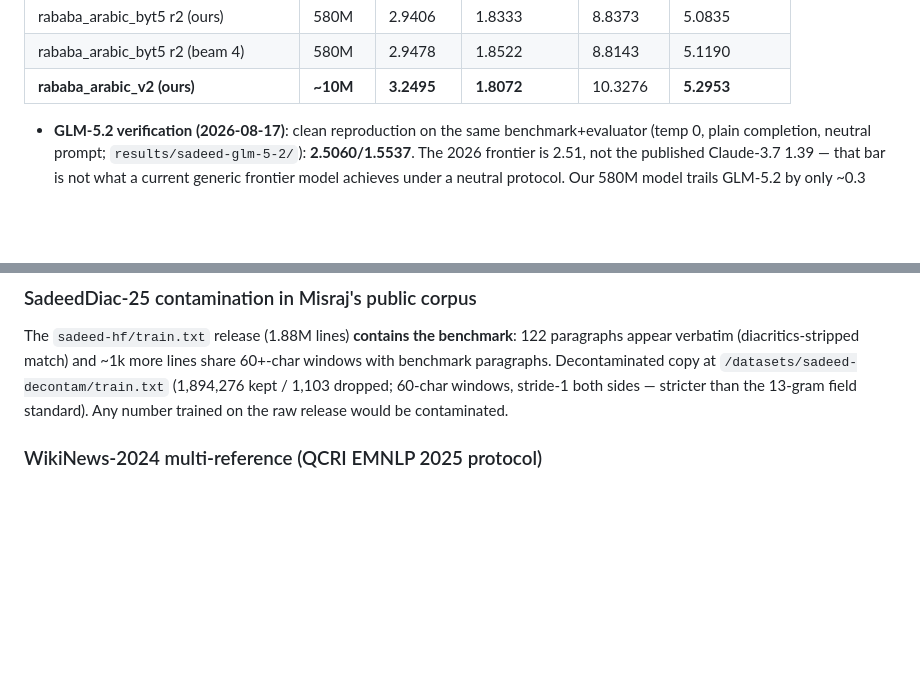
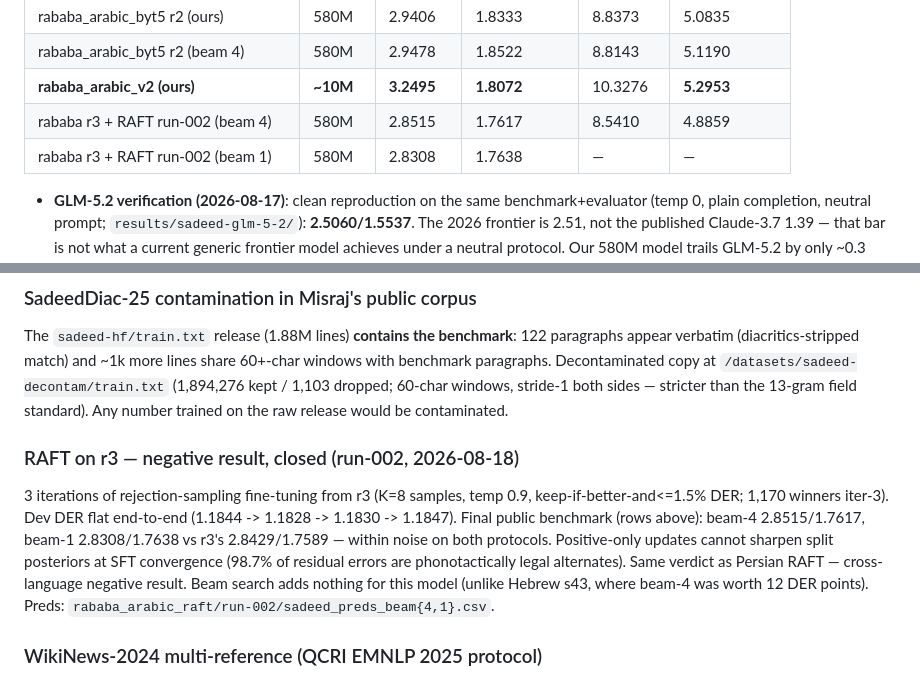
Before and after one commit to interscript/rababa, a Markdown page: docs/RESULTS.md, 2 parts joined by grey strips. Drawn GitHub-style; blank space fills up the shorter version.

Commit message:
docs: RAFT run-002 closed — flat on benchmark (2.8515/2.8308 vs r3 2.8429)

```diff
--- a/docs/RESULTS.md
+++ b/docs/RESULTS.md
@@ -47,6 +47,8 @@ protocol, zero skipped paragraphs.
 | rababa_arabic_byt5 r2 (ours) | 580M | 2.9406 | 1.8333 | 8.8373 | 5.0835 |
 | rababa_arabic_byt5 r2 (beam 4) | 580M | 2.9478 | 1.8522 | 8.8143 | 5.1190 |
 | **rababa_arabic_v2 (ours)** | **~10M** | **3.2495** | **1.8072** | 10.3276 | **5.2953** |
+| rababa r3 + RAFT run-002 (beam 4) | 580M | 2.8515 | 1.7617 | 8.5410 | 4.8859 |
+| rababa r3 + RAFT run-002 (beam 1) | 580M | 2.8308 | 1.7638 | — | — |
 
 - **GLM-5.2 verification (2026-08-17)**: clean reproduction on the same
   benchmark+evaluator (temp 0, plain completion, neutral prompt;
@@ -103,6 +105,19 @@ Decontaminated copy at `/datasets/sadeed-decontam/train.txt`
 (1,894,276 kept / 1,103 dropped; 60-char windows, stride-1 both sides —
 stricter than the 13-gram field standard). Any number trained on the
 raw release would be contaminated.
+
+### RAFT on r3 — negative result, closed (run-002, 2026-08-18)
+
+3 iterations of rejection-sampling fine-tuning from r3 (K=8 samples,
+temp 0.9, keep-if-better-and<=1.5% DER; 1,170 winners iter-3). Dev DER
+flat end-to-end (1.1844 -> 1.1828 -> 1.1830 -> 1.1847). Final public
+benchmark (rows above): beam-4 2.8515/1.7617, beam-1 2.8308/1.7638 vs
+r3's 2.8429/1.7589 — within noise on both protocols. Positive-only
+updates cannot sharpen split posteriors at SFT convergence (98.7% of
+residual errors are phonotactically legal alternates). Same verdict as
+Persian RAFT — cross-language negative result. Beam search adds nothing
+for this model (unlike Hebrew s43, where beam-4 was worth 12 DER points).
+Preds: `rababa_arabic_raft/run-002/sadeed_preds_beam{4,1}.csv`.
 
 ### WikiNews-2024 multi-reference (QCRI EMNLP 2025 protocol)
 
```
